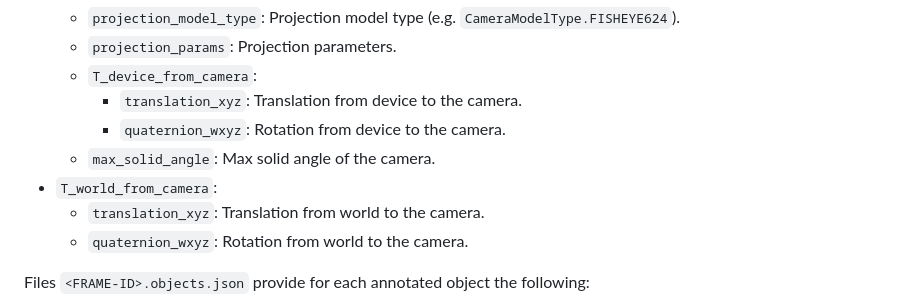
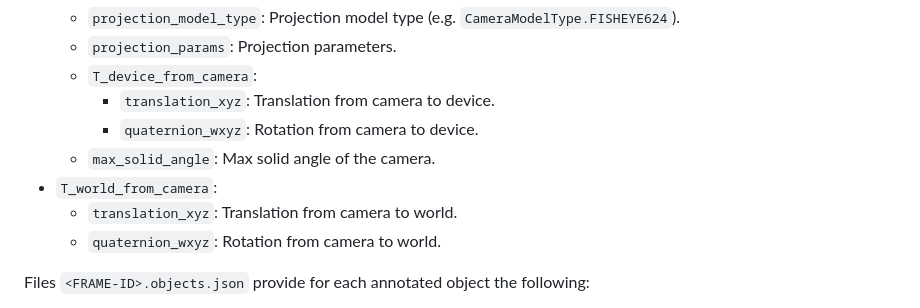
Before and after one commit to facebookresearch/hot3d, a Markdown page: hot3d/clips/README.md, the part around the change. Drawn GitHub-style.

Commit message:
{Documentation} Fixing mistake in HOT3D-Clips doc #46
Summary: See title.

Reviewed By: sindish, SeaOtocinclus

Differential Revision: D80073399

fbshipit-source-id: baa405050437b893e391f58150fb3c31daa67705

```diff
--- a/hot3d/clips/README.md
+++ b/hot3d/clips/README.md
@@ -68,12 +68,12 @@ Files `<FRAME-ID>.cameras.json` provide camera parameters for each image stream:
   - `projection_model_type`: Projection model type (e.g. `CameraModelType.FISHEYE624`).
   - `projection_params`: Projection parameters.
   - `T_device_from_camera`:
-    - `translation_xyz`: Translation from device to the camera.
-    - `quaternion_wxyz`: Rotation from device to the camera.
+    - `translation_xyz`: Translation from camera to device.
+    - `quaternion_wxyz`: Rotation from camera to device.
   - `max_solid_angle`: Max solid angle of the camera.
 - `T_world_from_camera`:
-  - `translation_xyz`: Translation from world to the camera.
-  - `quaternion_wxyz`: Rotation from world to the camera.
+  - `translation_xyz`: Translation from camera to world.
+  - `quaternion_wxyz`: Rotation from camera to world.
 
 Files `<FRAME-ID>.objects.json` provide for each annotated object the following:
 
```
